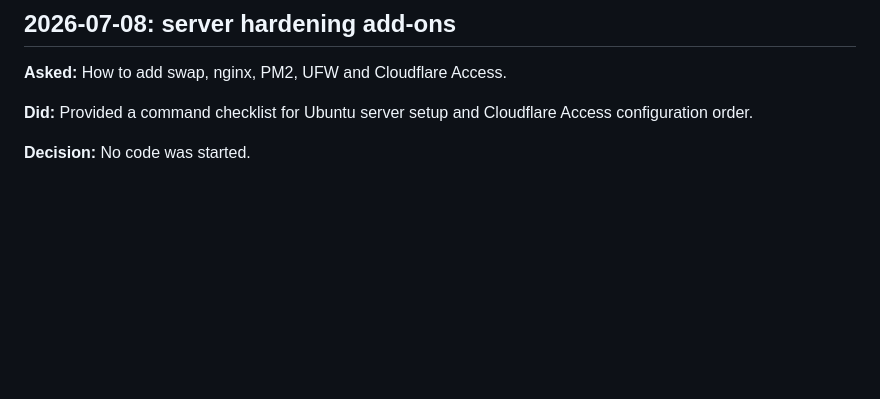
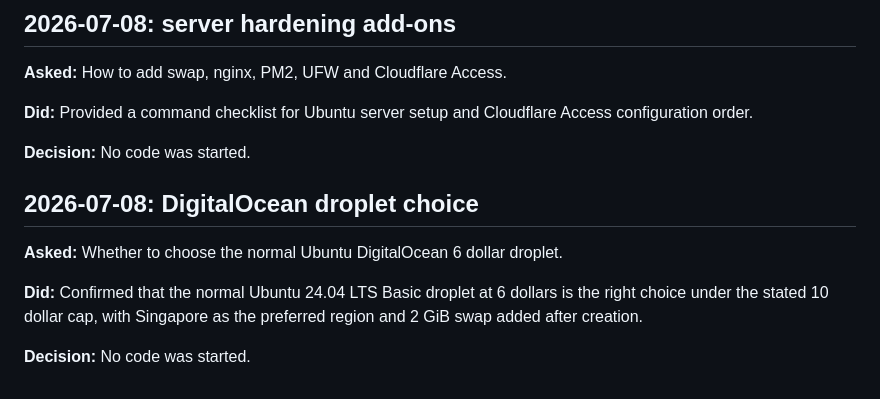
Before and after one commit to brendansmit/InkPad, a Markdown page: SESSION_NOTES.md, the part around the change. Drawn GitHub-style; blank space fills up the shorter version.

Commit message:
Log droplet choice

```diff
--- a/SESSION_NOTES.md
+++ b/SESSION_NOTES.md
@@ -336,3 +336,11 @@ Committed `fac26be`.
 **Did:** Provided a command checklist for Ubuntu server setup and Cloudflare Access configuration order.
 
 **Decision:** No code was started.
+
+## 2026-07-08: DigitalOcean droplet choice
+
+**Asked:** Whether to choose the normal Ubuntu DigitalOcean 6 dollar droplet.
+
+**Did:** Confirmed that the normal Ubuntu 24.04 LTS Basic droplet at 6 dollars is the right choice under the stated 10 dollar cap, with Singapore as the preferred region and 2 GiB swap added after creation.
+
+**Decision:** No code was started.
```
